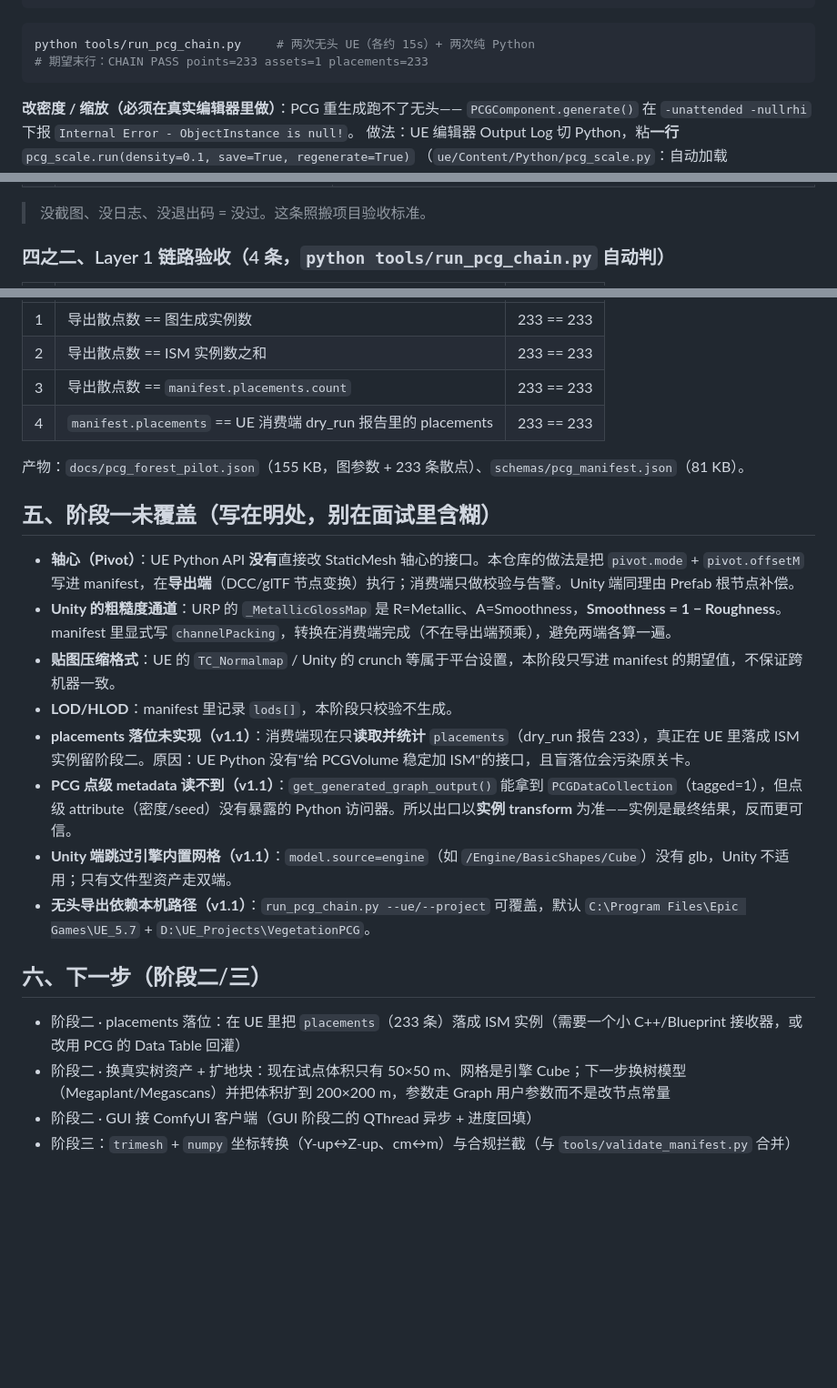
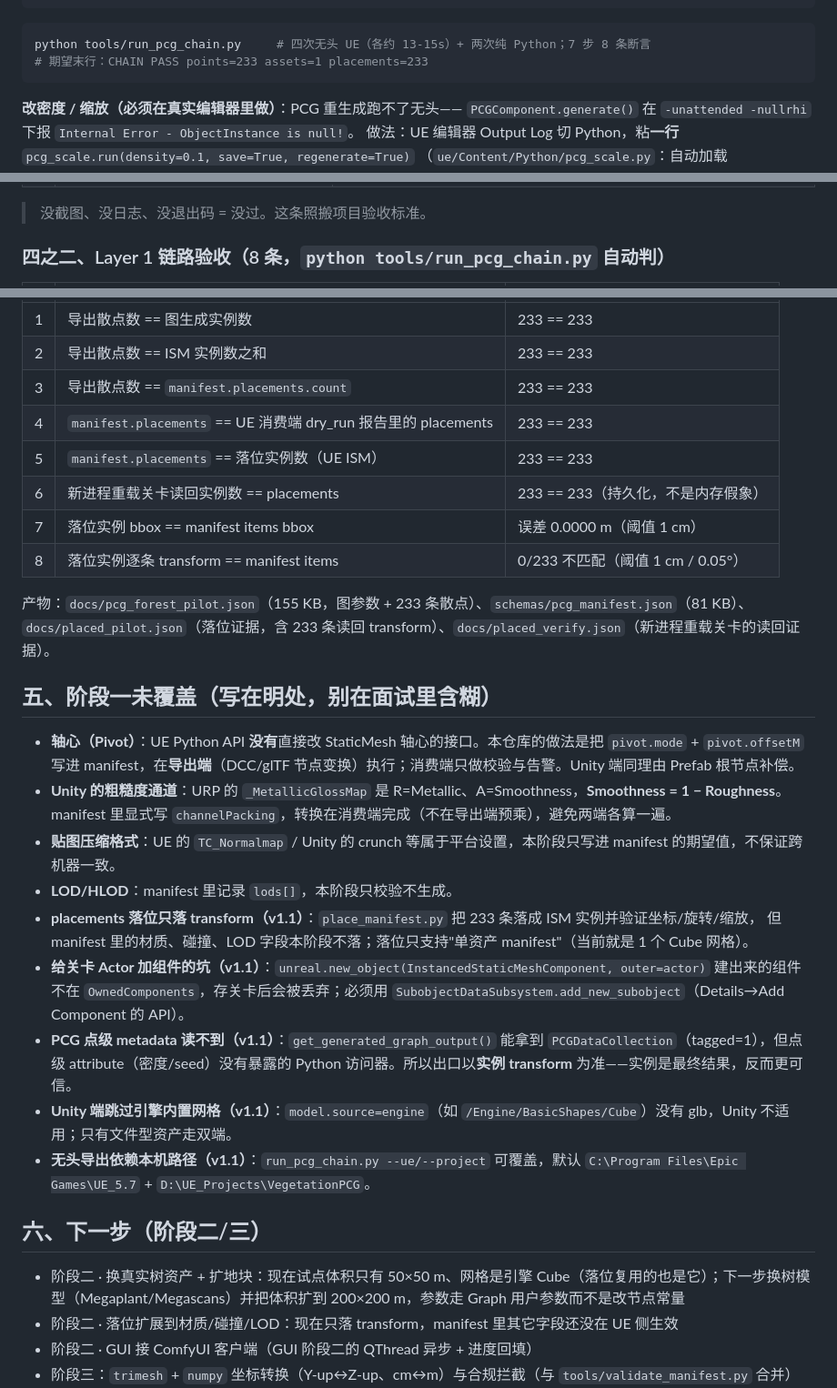
Before and after one commit to WOBO538/AssetPipeline-EngineAgnostic, a Markdown page: README.md, 3 parts joined by grey strips. Shown at 91% size. GitHub-like rendering; blank space fills up the shorter version.

````diff
--- a/README.md
+++ b/README.md
@@ -89,7 +92,7 @@ schemas/pcg_manifest.json    （manifest v1.1）
 ```
 
 ```bash
-python tools/run_pcg_chain.py     # 两次无头 UE（各约 15s）+ 两次纯 Python
+python tools/run_pcg_chain.py     # 四次无头 UE（各约 13-15s）+ 两次纯 Python；7 步 8 条断言
 # 期望末行：CHAIN PASS points=233 assets=1 placements=233
 ```
 
@@ -121,5 +155,5 @@ python tools/run_pcg_chain.py     # 两次无头 UE（各约 15s）+ 两次纯 P
 
 > 没截图、没日志、没退出码 = 没过。这条照搬项目验收标准。
 
-### 四之二、Layer 1 链路验收（4 条，`python tools/run_pcg_chain.py` 自动判）
+### 四之二、Layer 1 链路验收（8 条，`python tools/run_pcg_chain.py` 自动判）
 
@@ -129,8 +163,13 @@ python tools/run_pcg_chain.py     # 两次无头 UE（各约 15s）+ 两次纯 P
 | 2 | 导出散点数 == ISM 实例数之和 | 233 == 233 |
 | 3 | 导出散点数 == `manifest.placements.count` | 233 == 233 |
 | 4 | `manifest.placements` == UE 消费端 dry_run 报告里的 placements | 233 == 233 |
+| 5 | `manifest.placements` == 落位实例数（UE ISM） | 233 == 233 |
+| 6 | 新进程重载关卡读回实例数 == placements | 233 == 233（持久化，不是内存假象） |
+| 7 | 落位实例 bbox == manifest items bbox | 误差 0.0000 m（阈值 1 cm） |
+| 8 | 落位实例逐条 transform == manifest items | 0/233 不匹配（阈值 1 cm / 0.05°） |
 
-产物：`docs/pcg_forest_pilot.json`（155 KB，图参数 + 233 条散点）、`schemas/pcg_manifest.json`（81 KB）。
+产物：`docs/pcg_forest_pilot.json`（155 KB，图参数 + 233 条散点）、`schemas/pcg_manifest.json`（81 KB）、
+`docs/placed_pilot.json`（落位证据，含 233 条读回 transform）、`docs/placed_verify.json`（新进程重载关卡的读回证据）。
 
 ## 五、阶段一未覆盖（写在明处，别在面试里含糊）
 
@@ -138,15 +177,18 @@ python tools/run_pcg_chain.py     # 两次无头 UE（各约 15s）+ 两次纯 P
 - **Unity 的粗糙度通道**：URP 的 `_MetallicGlossMap` 是 R=Metallic、A=Smoothness，**Smoothness = 1 − Roughness**。manifest 里显式写 `channelPacking`，转换在消费端完成（不在导出端预乘），避免两端各算一遍。
 - **贴图压缩格式**：UE 的 `TC_Normalmap` / Unity 的 crunch 等属于平台设置，本阶段只写进 manifest 的期望值，不保证跨机器一致。
 - **LOD/HLOD**：manifest 里记录 `lods[]`，本阶段只校验不生成。
-- **placements 落位未实现（v1.1）**：消费端现在只**读取并统计** `placements`（dry_run 报告 233），真正在 UE 里落成 ISM 实例留阶段二。原因：UE Python 没有"给 PCGVolume 稳定加 ISM"的接口，且盲落位会污染原关卡。
+- **placements 落位只落 transform（v1.1）**：`place_manifest.py` 把 233 条落成 ISM 实例并验证坐标/旋转/缩放，
+  但 manifest 里的材质、碰撞、LOD 字段本阶段不落；落位只支持"单资产 manifest"（当前就是 1 个 Cube 网格）。
+- **给关卡 Actor 加组件的坑（v1.1）**：`unreal.new_object(InstancedStaticMeshComponent, outer=actor)` 建出来的组件
+  不在 `OwnedComponents`，存关卡后会被丢弃；必须用 `SubobjectDataSubsystem.add_new_subobject`（Details→Add Component 的 API）。
 - **PCG 点级 metadata 读不到（v1.1）**：`get_generated_graph_output()` 能拿到 `PCGDataCollection`（tagged=1），但点级 attribute（密度/seed）没有暴露的 Python 访问器。所以出口以**实例 transform** 为准——实例是最终结果，反而更可信。
 - **Unity 端跳过引擎内置网格（v1.1）**：`model.source=engine`（如 `/Engine/BasicShapes/Cube`）没有 glb，Unity 不适用；只有文件型资产走双端。
 - **无头导出依赖本机路径（v1.1）**：`run_pcg_chain.py --ue/--project` 可覆盖，默认 `C:\Program Files\Epic Games\UE_5.7` + `D:\UE_Projects\VegetationPCG`。
 
 ## 六、下一步（阶段二/三）
 
-- 阶段二 · placements 落位：在 UE 里把 `placements`（233 条）落成 ISM 实例（需要一个小 C++/Blueprint 接收器，或改用 PCG 的 Data Table 回灌）
-- 阶段二 · 换真实树资产 + 扩地块：现在试点体积只有 50×50 m、网格是引擎 Cube；下一步换树模型（Megaplant/Megascans）并把体积扩到 200×200 m，参数走 Graph 用户参数而不是改节点常量
+- 阶段二 · 换真实树资产 + 扩地块：现在试点体积只有 50×50 m、网格是引擎 Cube（落位复用的也是它）；下一步换树模型（Megaplant/Megascans）并把体积扩到 200×200 m，参数走 Graph 用户参数而不是改节点常量
+- 阶段二 · 落位扩展到材质/碰撞/LOD：现在只落 transform，manifest 里其它字段还没在 UE 侧生效
 - 阶段二 · GUI 接 ComfyUI 客户端（GUI 阶段二的 QThread 异步 + 进度回填）
 - 阶段三：`trimesh` + `numpy` 坐标转换（Y-up↔Z-up、cm↔m）与合规拦截（与 `tools/validate_manifest.py` 合并）
 - 阶段四（作品集包装）：量化三段时间——**导入耗时 / 材质实例化耗时 / 碰撞生成耗时**，各自单测 20 个资产取中位数；把"10 分钟/个 → X 秒/个"写成三段可复现的表
````
Also changed, not shown: other parts of README.md (+40 -6 lines), docs/phase1-acceptance.md (+15 -2 lines), docs/board_gantt.png, docs/board_kanban.png, docs/board_overview.png, 7 other files.
